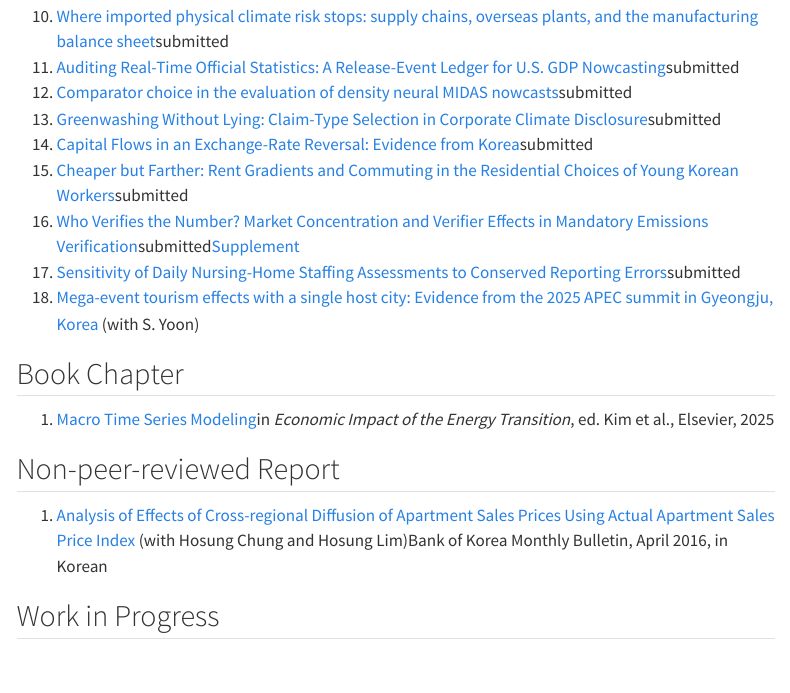
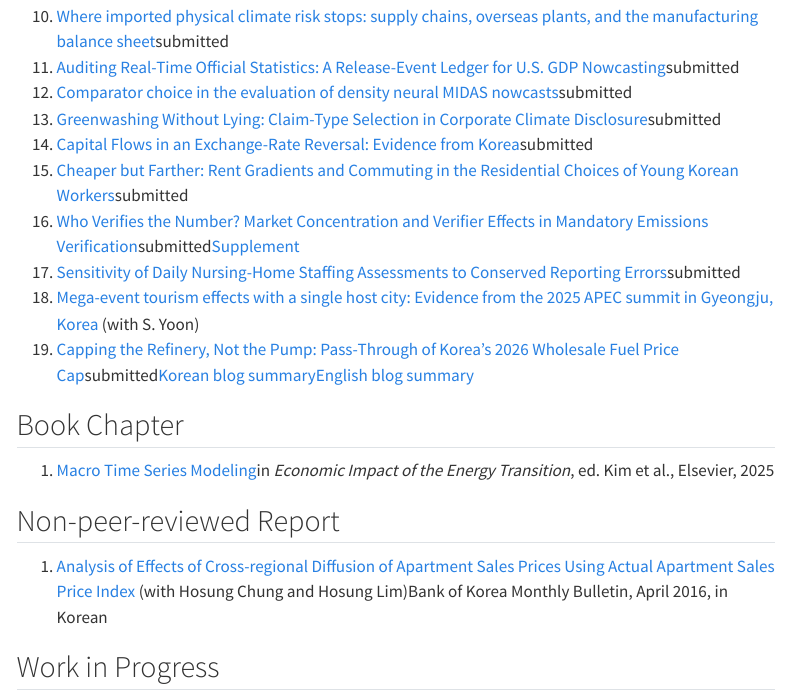
Before and after one commit to khdouble/khdouble.github.io, a Quarto document (research.qmd): the page in a window 1100 px wide, from 2090 px down. Rendered offline with R 4.5, knitr and Pandoc in place of Quarto, with nearby package versions; menus at the side of the page are left out.

Commit message:
Add wholesale fuel price cap paper as submitted working paper
"Capping the Refinery, Not the Pump: Pass-Through of Korea's 2026
Wholesale Fuel Price Cap" has been submitted. Add it to Research >
Working Papers with a submitted badge, linking the PDF and the
Korean/English blog summaries.

Co-Authored-By: Claude Sonnet 5 <noreply@anthropic.com>

```diff
--- a/data/publications.yml
+++ b/data/publications.yml
@@ -280,6 +280,13 @@ wp:
     authors: ["S. Yoon"]
     url: "files/wp/single-host-event-studies-limits-causal-inference.pdf"
 
+  - title: "Capping the Refinery, Not the Pump: Pass-Through of Korea's 2026 Wholesale Fuel Price Cap"
+    detail: "submitted"
+    url: "files/wp/wholesale-fuel-price-cap-pass-through-korea.pdf"
+    extras:
+      - {label: "Korean blog summary", href: "https://khdouble.github.io/posts/2026-10-fuel-price-cap-ko/"}
+      - {label: "English blog summary", href: "https://khdouble.github.io/posts/2026-10-fuel-price-cap-en/"}
+
 wip:
   - title: "Macroeconomic Nowcasting using Naver Probabilities"
     authors: ["Gary Koop", "Sungyup Chung"]
--- a/research.qmd
+++ b/research.qmd
@@ -79,6 +79,7 @@ title: "Research"
 <li><span class="entry-title"><a href="files/wp/verifier-market-concentration-emissions-verification.pdf">Who Verifies the Number? Market Concentration and Verifier Effects in Mandatory Emissions Verification</a></span><span class="badge-soft">submitted</span><span class="extras"><a href="files/wp/verifier-market-concentration-emissions-verification-supplement.pdf">Supplement</a></span></li>
 <li><span class="entry-title"><a href="files/wp/sensitivity-daily-nursing-home-staffing-assessments.pdf">Sensitivity of Daily Nursing-Home Staffing Assessments to Conserved Reporting Errors</a></span><span class="badge-soft">submitted</span></li>
 <li><span class="entry-title"><a href="files/wp/single-host-event-studies-limits-causal-inference.pdf">Mega-event tourism effects with a single host city: Evidence from the 2025 APEC summit in Gyeongju, Korea</a></span><span class="entry-authors"> (with S. Yoon)</span></li>
+<li><span class="entry-title"><a href="files/wp/wholesale-fuel-price-cap-pass-through-korea.pdf">Capping the Refinery, Not the Pump: Pass-Through of Korea's 2026 Wholesale Fuel Price Cap</a></span><span class="badge-soft">submitted</span><span class="extras"><a href="https://khdouble.github.io/posts/2026-10-fuel-price-cap-ko/">Korean blog summary</a><a href="https://khdouble.github.io/posts/2026-10-fuel-price-cap-en/">English blog summary</a></span></li>
 </ol>
 
 ## Book Chapter
```
Also changed, not shown: docs/search.json, 4 other files.
